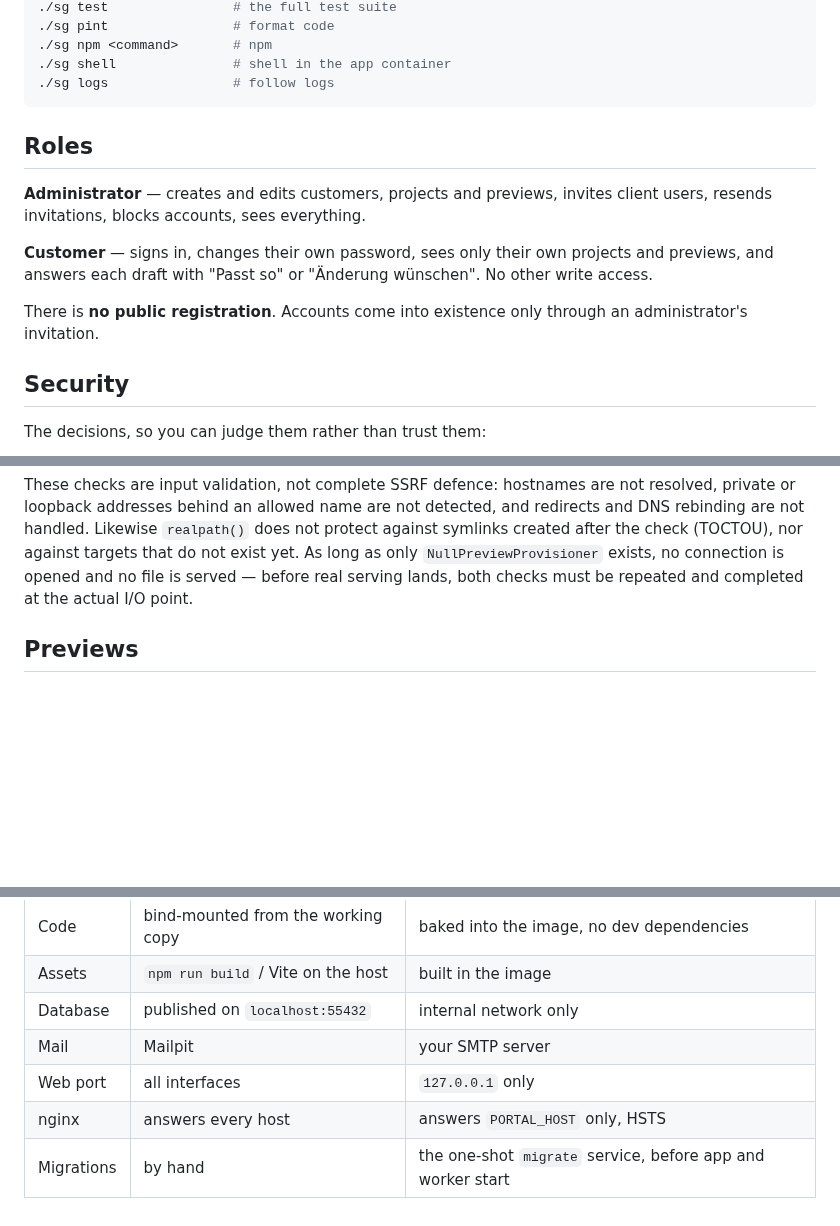
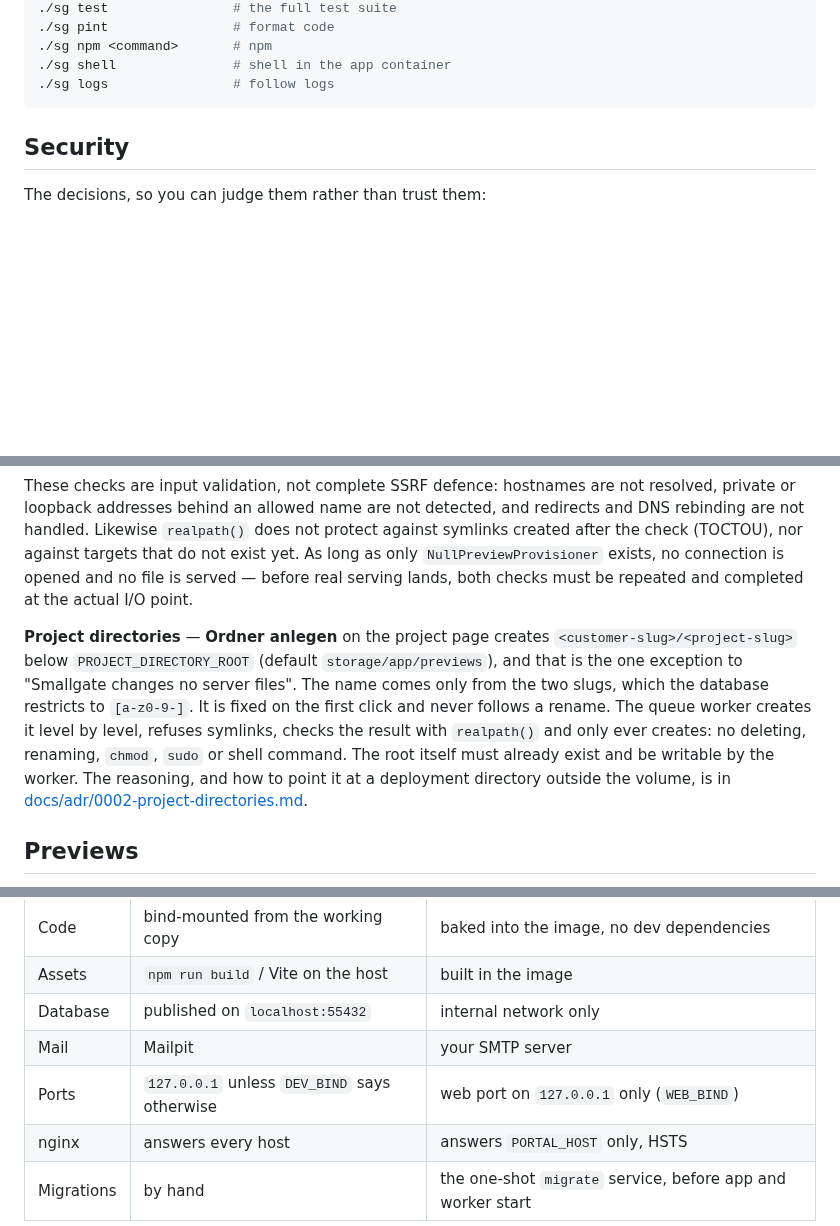
Before and after one commit to r0b0tan/Smallgate, a Markdown page: README.md, 3 parts joined by grey strips. Drawn GitHub-style; blank space fills up the shorter version.

````diff
--- a/README.md
+++ b/README.md
@@ -151,18 +187,6 @@ uid/gid:
 ./sg shell               # shell in the app container
 ./sg logs                # follow logs
 ```
-
-## Roles
-
-**Administrator** — creates and edits customers, projects and previews, invites
-client users, resends invitations, blocks accounts, sees everything.
-
-**Customer** — signs in, changes their own password, sees only their own
-projects and previews, and answers each draft with "Passt so" or "Änderung
-wünschen". No other write access.
-
-There is **no public registration**. Accounts come into existence only through
-an administrator's invitation.
 
 ## Security
 
@@ -273,6 +297,18 @@ protect against symlinks created after the check (TOCTOU), nor against targets
 that do not exist yet. As long as only `NullPreviewProvisioner` exists, no
 connection is opened and no file is served — before real serving lands, both
 checks must be repeated and completed at the actual I/O point.
+
+**Project directories** — **Ordner anlegen** on the project page creates
+`<customer-slug>/<project-slug>` below `PROJECT_DIRECTORY_ROOT` (default
+`storage/app/previews`), and that is the one exception to "Smallgate changes no
+server files". The name comes only from the two slugs, which the database
+restricts to `[a-z0-9-]`. It is fixed on the first click and never follows a
+rename. The queue worker creates it level by level, refuses symlinks, checks
+the result with `realpath()` and only ever creates: no deleting, renaming,
+`chmod`, `sudo` or shell command. The root itself must already exist and be
+writable by the worker. The reasoning, and how to point it at a deployment
+directory outside the volume, is in
+[docs/adr/0002-project-directories.md](docs/adr/0002-project-directories.md).
 
 ## Previews
 
@@ -452,7 +488,7 @@ together with `compose.yaml`:
 | Assets | `npm run build` / Vite on the host | built in the image |
 | Database | published on `localhost:55432` | internal network only |
 | Mail | Mailpit | your SMTP server |
-| Web port | all interfaces | `127.0.0.1` only |
+| Ports | `127.0.0.1` unless `DEV_BIND` says otherwise | web port on `127.0.0.1` only (`WEB_BIND`) |
 | nginx | answers every host | answers `PORTAL_HOST` only, HSTS |
 | Migrations | by hand | the one-shot `migrate` service, before app and worker start |
 
````
Also changed, not shown: other parts of README.md (+57 -19 lines), docs/screenshots/admin-dashboard.png (added), docs/screenshots/kunden-dashboard.png (added), docs/screenshots/login.png (added).
